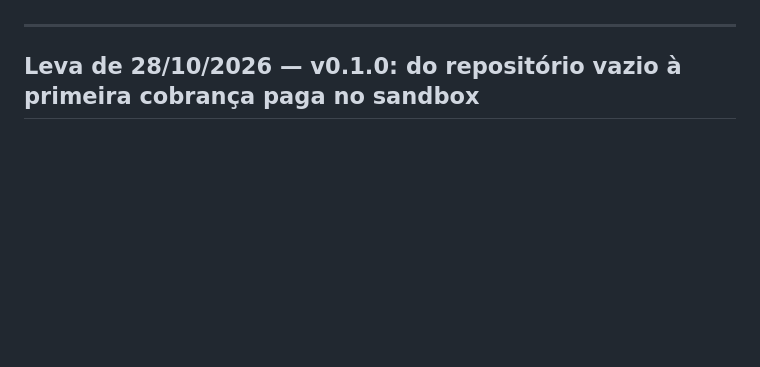
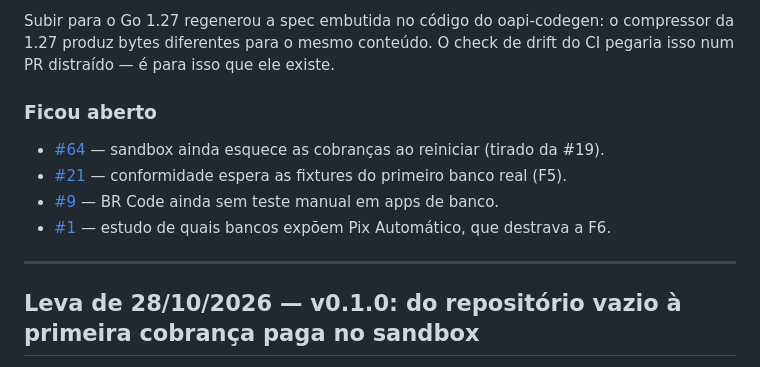
Before and after one commit to lastrohq/lastro, a Markdown page: docs/ARQUIVO-DO-BOARD.md, the part around the change printed below. GitHub-like rendering; blank space fills up the shorter version.

Commit message:
docs: registra a leva do v0.2.0 no arquivo do board

```diff
--- a/docs/ARQUIVO-DO-BOARD.md
+++ b/docs/ARQUIVO-DO-BOARD.md
@@ -34,3 +80,13 @@ conjunto: o que era, o que virou, as decisões que deixou e o que ensinou.
+Subir para o Go 1.27 regenerou a spec embutida no código do oapi-codegen: o
+compressor da 1.27 produz bytes diferentes para o mesmo conteúdo. O check de
+drift do CI pegaria isso num PR distraído — é para isso que ele existe.
+
+### Ficou aberto
+
+- [#64](https://github.com/lastrohq/lastro/issues/64) — sandbox ainda esquece as cobranças ao reiniciar (tirado da #19).
+- [#21](https://github.com/lastrohq/lastro/issues/21) — conformidade espera as fixtures do primeiro banco real (F5).
+- [#9](https://github.com/lastrohq/lastro/issues/9) — BR Code ainda sem teste manual em apps de banco.
+- [#1](https://github.com/lastrohq/lastro/issues/1) — estudo de quais bancos expõem Pix Automático, que destrava a F6.
 
 ---
 
```
Also changed, not shown: other parts of docs/ARQUIVO-DO-BOARD.md (+46 -0 lines).
